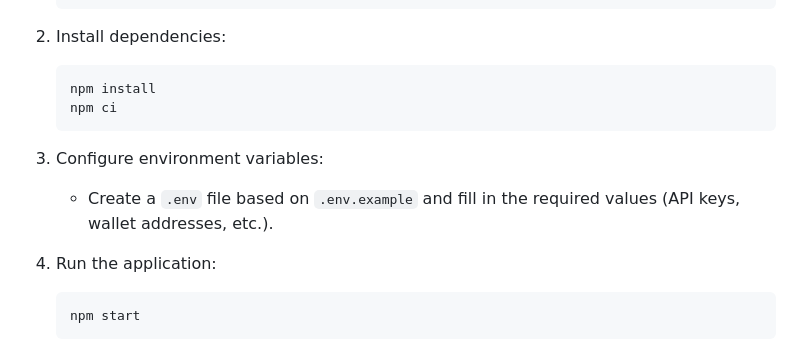
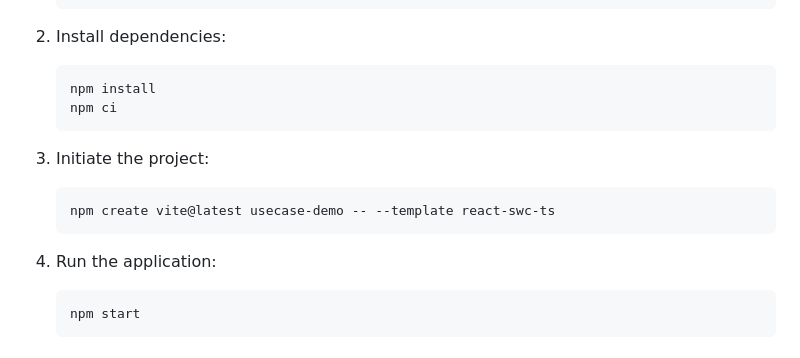
Before and after one commit to ardor05/ShareNova, a Markdown page: README.md, the part around the change. Drawn GitHub-style.

````diff
--- a/README.md
+++ b/README.md
@@ -55,10 +55,12 @@ ShareNova utilizes blockchain technology to create a secure, transparent, and au
    npm ci
    ```
 
-3. Configure environment variables:
-   - Create a `.env` file based on `.env.example` and fill in the required values (API keys, wallet addresses, etc.).
+3. Initiate the project:
+   ```bash
+   npm create vite@latest usecase-demo -- --template react-swc-ts
+   ```
 
-4. Run the application:
+5. Run the application:
    ```bash
    npm start
    ```
````
